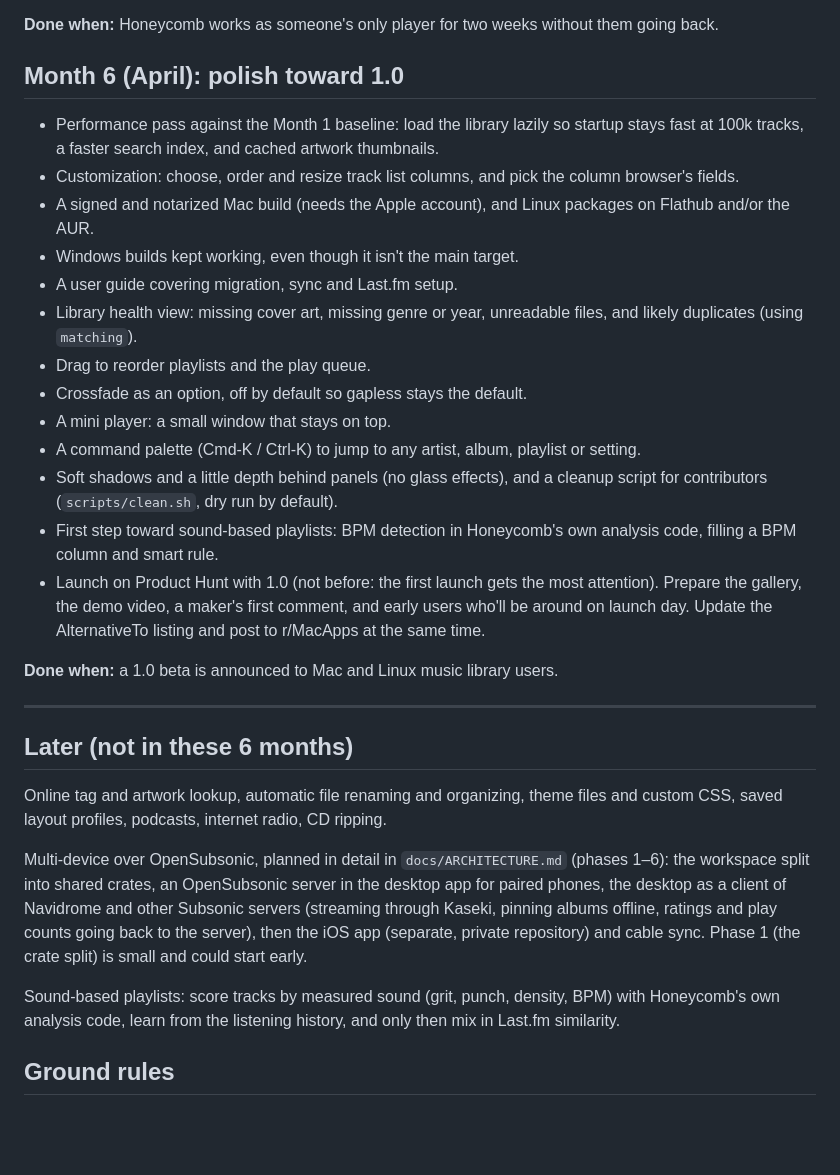
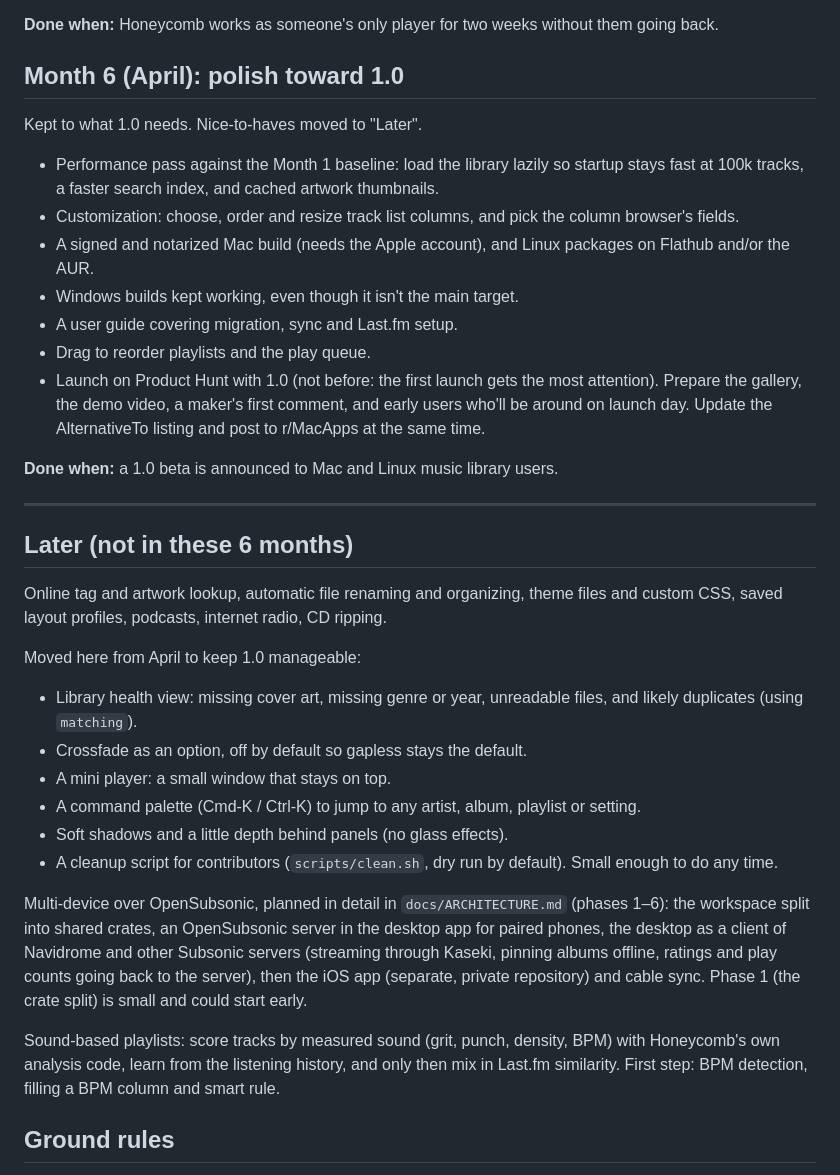
Before and after one commit to n1ji/honeycomb, a Markdown page: ROADMAP.md, the part around the change. Drawn GitHub-style; blank space fills up the shorter version.

Commit message:
Roadmap: keep April to what 1.0 needs

```diff
--- a/ROADMAP.md
+++ b/ROADMAP.md
@@ -134,18 +134,14 @@ Lyrics were done in October.
 
 ## Month 6 (April): polish toward 1.0
 
+Kept to what 1.0 needs. Nice-to-haves moved to "Later".
+
 - Performance pass against the Month 1 baseline: load the library lazily so startup stays fast at 100k tracks, a faster search index, and cached artwork thumbnails.
 - Customization: choose, order and resize track list columns, and pick the column browser's fields.
 - A signed and notarized Mac build (needs the Apple account), and Linux packages on Flathub and/or the AUR.
 - Windows builds kept working, even though it isn't the main target.
 - A user guide covering migration, sync and Last.fm setup.
-- Library health view: missing cover art, missing genre or year, unreadable files, and likely duplicates (using `matching`).
 - Drag to reorder playlists and the play queue.
-- Crossfade as an option, off by default so gapless stays the default.
-- A mini player: a small window that stays on top.
-- A command palette (Cmd-K / Ctrl-K) to jump to any artist, album, playlist or setting.
-- Soft shadows and a little depth behind panels (no glass effects), and a cleanup script for contributors (`scripts/clean.sh`, dry run by default).
-- First step toward sound-based playlists: BPM detection in Honeycomb's own analysis code, filling a BPM column and smart rule.
 - Launch on Product Hunt with 1.0 (not before: the first launch gets the most attention). Prepare the gallery, the demo video, a maker's first comment, and early users who'll be around on launch day. Update the AlternativeTo listing and post to r/MacApps at the same time.
 
 **Done when:** a 1.0 beta is announced to Mac and Linux music library users.
@@ -156,9 +152,18 @@ Lyrics were done in October.
 
 Online tag and artwork lookup, automatic file renaming and organizing, theme files and custom CSS, saved layout profiles, podcasts, internet radio, CD ripping.
 
+Moved here from April to keep 1.0 manageable:
+
+- Library health view: missing cover art, missing genre or year, unreadable files, and likely duplicates (using `matching`).
+- Crossfade as an option, off by default so gapless stays the default.
+- A mini player: a small window that stays on top.
+- A command palette (Cmd-K / Ctrl-K) to jump to any artist, album, playlist or setting.
+- Soft shadows and a little depth behind panels (no glass effects).
+- A cleanup script for contributors (`scripts/clean.sh`, dry run by default). Small enough to do any time.
+
 Multi-device over OpenSubsonic, planned in detail in `docs/ARCHITECTURE.md` (phases 1–6): the workspace split into shared crates, an OpenSubsonic server in the desktop app for paired phones, the desktop as a client of Navidrome and other Subsonic servers (streaming through Kaseki, pinning albums offline, ratings and play counts going back to the server), then the iOS app (separate, private repository) and cable sync. Phase 1 (the crate split) is small and could start early.
 
-Sound-based playlists: score tracks by measured sound (grit, punch, density, BPM) with Honeycomb's own analysis code, learn from the listening history, and only then mix in Last.fm similarity.
+Sound-based playlists: score tracks by measured sound (grit, punch, density, BPM) with Honeycomb's own analysis code, learn from the listening history, and only then mix in Last.fm similarity. First step: BPM detection, filling a BPM column and smart rule.
 
 ## Ground rules
 
```
